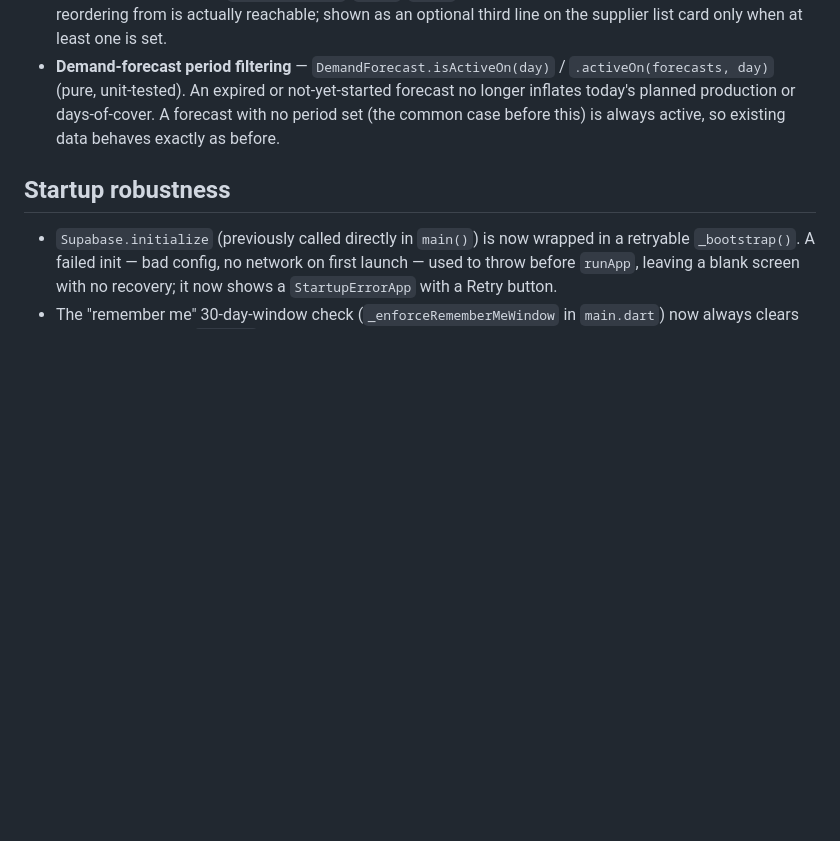
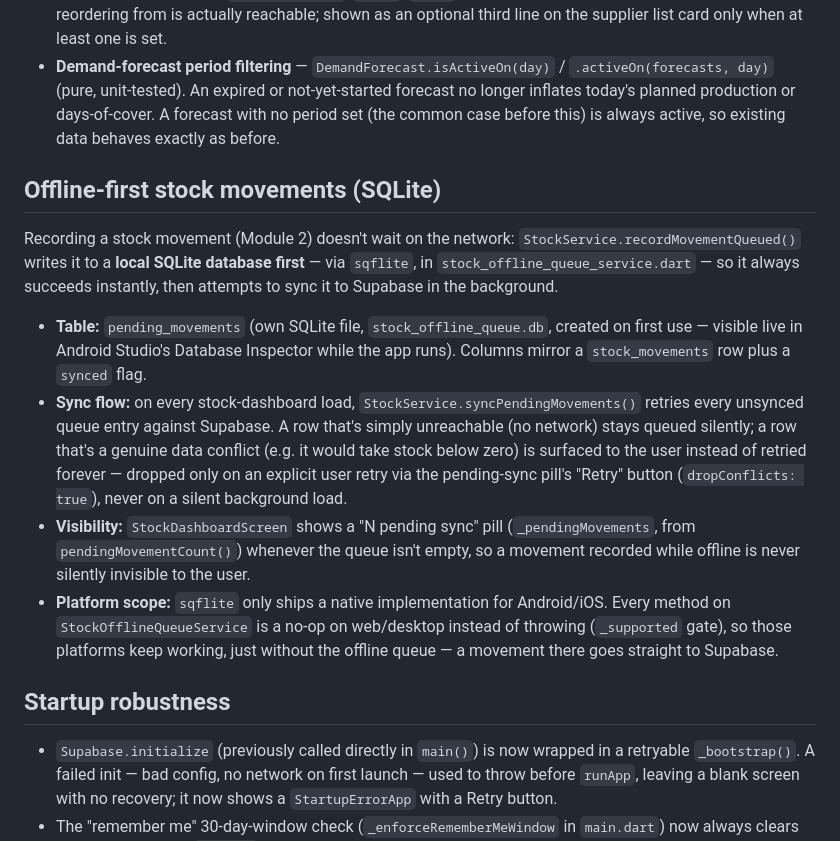
Before and after one commit to sangyoutan617/IndustrialHub, a Markdown page: README.md, the part around the change. Rendered like a GitHub page; blank space fills up the shorter version.

Commit message:
docs: document the offline-first SQLite stock-movement queue
StockOfflineQueueService (sqflite) was implemented but undocumented —
add a section covering the local table, sync/conflict flow, the
pending-sync UI pill, and the web/desktop no-op gate.

```diff
--- a/README.md
+++ b/README.md
@@ -260,6 +260,36 @@ suppliers, and an unpriced supplier sorts after any priced one.
   set (the common case before this) is always active, so existing data
   behaves exactly as before.
 
+## Offline-first stock movements (SQLite)
+
+Recording a stock movement (Module 2) doesn't wait on the network:
+`StockService.recordMovementQueued()` writes it to a **local SQLite
+database first** — via `sqflite`, in `stock_offline_queue_service.dart` —
+so it always succeeds instantly, then attempts to sync it to Supabase in
+the background.
+
+- **Table:** `pending_movements` (own SQLite file, `stock_offline_queue.db`,
+  created on first use — visible live in Android Studio's Database
+  Inspector while the app runs). Columns mirror a `stock_movements` row
+  plus a `synced` flag.
+- **Sync flow:** on every stock-dashboard load,
+  `StockService.syncPendingMovements()` retries every unsynced queue entry
+  against Supabase. A row that's simply unreachable (no network) stays
+  queued silently; a row that's a genuine data conflict (e.g. it would
+  take stock below zero) is surfaced to the user instead of retried
+  forever — dropped only on an explicit user retry via the pending-sync
+  pill's "Retry" button (`dropConflicts: true`), never on a silent
+  background load.
+- **Visibility:** `StockDashboardScreen` shows a "N pending sync" pill
+  (`_pendingMovements`, from `pendingMovementCount()`) whenever the queue
+  isn't empty, so a movement recorded while offline is never silently
+  invisible to the user.
+- **Platform scope:** `sqflite` only ships a native implementation for
+  Android/iOS. Every method on `StockOfflineQueueService` is a no-op on
+  web/desktop instead of throwing (`_supported` gate), so those platforms
+  keep working, just without the offline queue — a movement there goes
+  straight to Supabase.
+
 ## Startup robustness
 
 - `Supabase.initialize` (previously called directly in `main()`) is now
```
